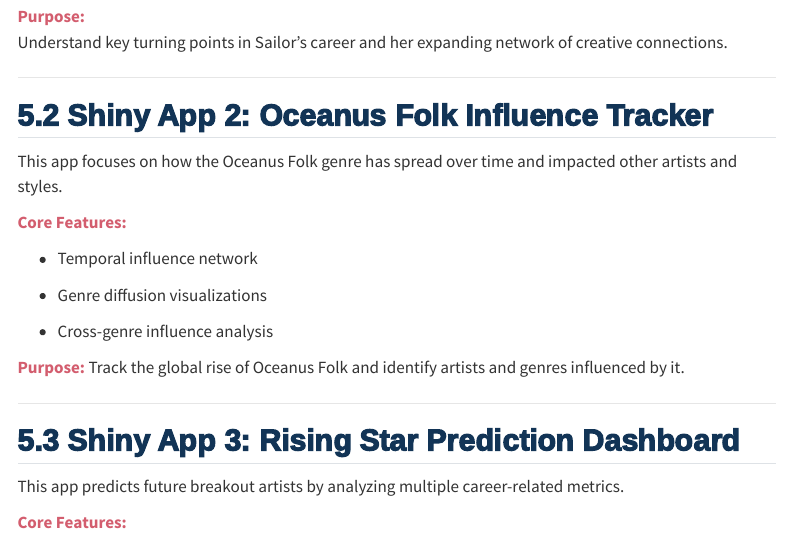
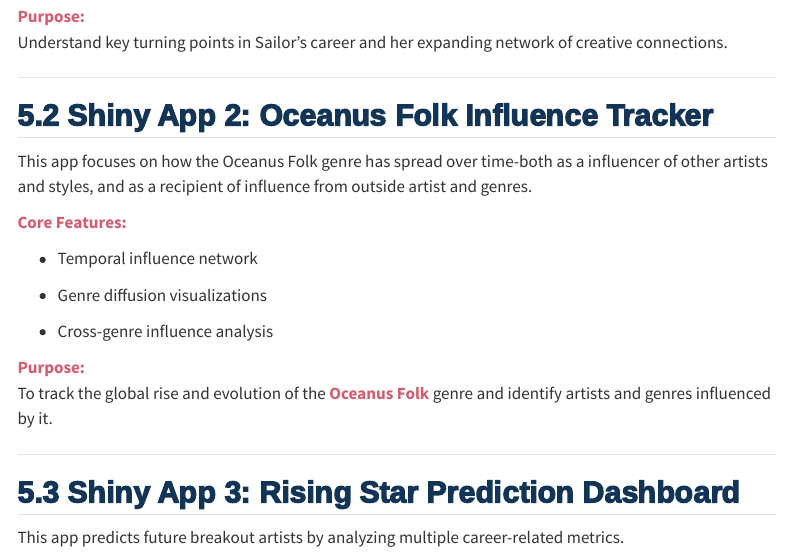
Before and after one commit to evangelineolivia/Visual-Analytics-Project, a Quarto document (Team/Project_Proposal.qmd): the page in a window 1100 px wide, from 4110 px down. Rendered offline with R 4.5, knitr and Pandoc in place of Quarto, with nearby package versions; menus at the side of the page are left out.

Commit message:
Commit Final Project Proposal Draft

```diff
--- a/Team/Project_Proposal.qmd
+++ b/Team/Project_Proposal.qmd
@@ -189,7 +189,7 @@ Understand key turning points in Sailor's career and her expanding network of cr
 
 ## Shiny App 2: Oceanus Folk Influence Tracker
 
-This app focuses on how the Oceanus Folk genre has spread over time and impacted other artists and styles.
+This app focuses on how the Oceanus Folk genre has spread over time-both as a influencer of other artists and styles, and as a recipient of influence from outside artist and genres.
 
 **Core Features:**
 
@@ -199,7 +199,8 @@ This app focuses on how the Oceanus Folk genre has spread over time and impacted
 
 -   Cross-genre influence analysis
 
-**Purpose:** Track the global rise of Oceanus Folk and identify artists and genres influenced by it.
+**Purpose:**\
+To track the global rise and evolution of the **Oceanus Folk** genre and identify artists and genres influenced by it.
 
 ------------------------------------------------------------------------
 
```
Also changed, not shown: 2 other files.
